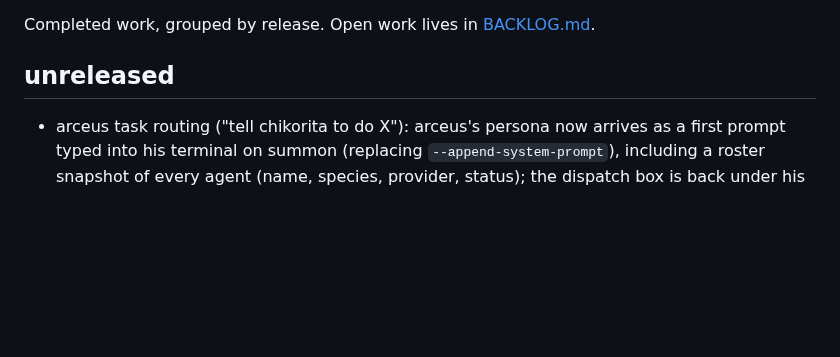
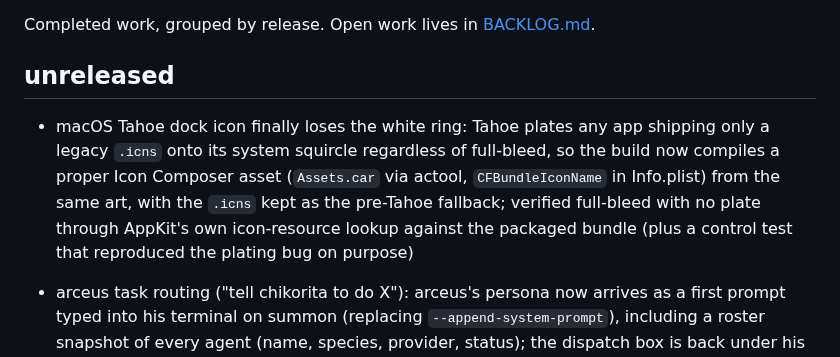
Before and after one commit to mavericksxx/pokemon-harness, a Markdown page: CHANGELOG.md, the part around the change. Rendered like a GitHub page; blank space fills up the shorter version.

Commit message:
Changelog: Tahoe Assets.car icon fix
Claude-Session: https://claude.ai/code/session_01CkxNQK9ZLBAKEH48LC6azb

```diff
--- a/CHANGELOG.md
+++ b/CHANGELOG.md
@@ -3,6 +3,8 @@
 Completed work, grouped by release. Open work lives in [BACKLOG.md](BACKLOG.md).
 
 ## unreleased
+
+- macOS Tahoe dock icon finally loses the white ring: Tahoe plates any app shipping only a legacy `.icns` onto its system squircle regardless of full-bleed, so the build now compiles a proper Icon Composer asset (`Assets.car` via actool, `CFBundleIconName` in Info.plist) from the same art, with the `.icns` kept as the pre-Tahoe fallback; verified full-bleed with no plate through AppKit's own icon-resource lookup against the packaged bundle (plus a control test that reproduced the plating bug on purpose)
 
 - arceus task routing ("tell chikorita to do X"): arceus's persona now arrives as a first prompt typed into his terminal on summon (replacing `--append-system-prompt`), including a roster snapshot of every agent (name, species, provider, status); the dispatch box is back under his terminal as the assignment entry, prepending a live roster tag to each message. When — and only when — you ask arceus to relay a task, he emits a one-line `@@relay agent="..." message="..."` directive; the app watches his transcript (not raw pty output, so repaints can't double-fire) and types the instruction into the named session's terminal like user input, for any provider. Targets are matched by session title or unambiguous species alias; busy sessions queue the relay until they're next idle, and nothing is ever injected into a session that might be showing a permission prompt; an unknown name surfaces a toast. Resumed arceus sessions never replay old directives or re-receive the persona
 
```
